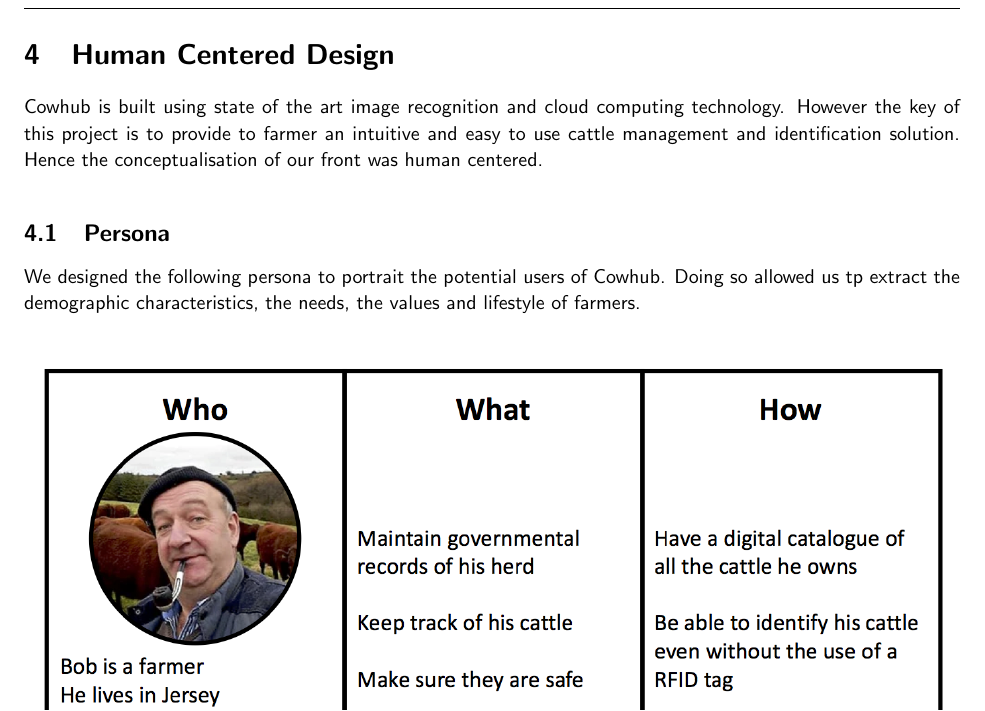
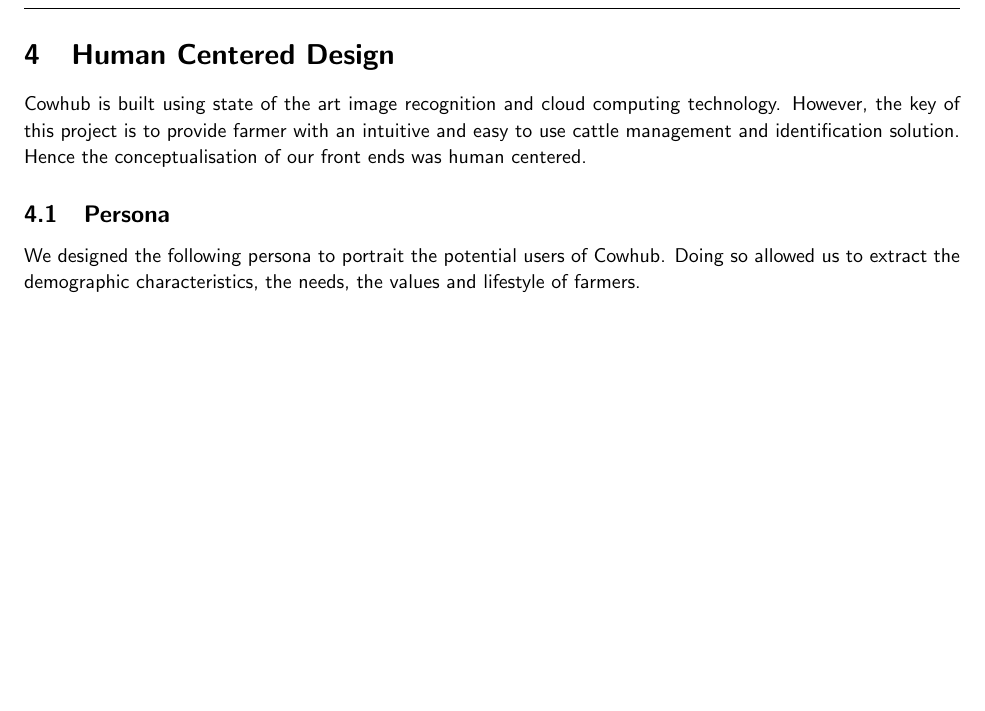
Before and after one commit to CowHub/cowhub-documentation, a LaTeX document (report.tex, which reads tex/human_centered_design.tex): part of page 6 of 19, cut so that both start at the same text, the shorter picture padded with empty space. Compiled offline with pdfLaTeX.

Commit message:
Minor edits

```diff
--- a/tex/human_centered_design.tex
+++ b/tex/human_centered_design.tex
@@ -2,12 +2,12 @@
 %
 %------------------------------------------------------------------------------
 
-Cowhub is built using state of the art image recognition and cloud computing technology. However the key of this project is to provide to farmer an intuitive and easy to use cattle management and identification solution. Hence the conceptualisation of our front was human centered.
+Cowhub is built using state of the art image recognition and cloud computing technology. However, the key of this project is to provide farmer with an intuitive and easy to use cattle management and identification solution. Hence the conceptualisation of our front ends was human centered.
 
 %------------------------------------------------------------------------------
 
 \begin{subsection}{Persona}
-  We designed the following persona to portrait the potential users of Cowhub. Doing so allowed us tp extract the demographic characteristics, the needs, the values and lifestyle of farmers.
+  We designed the following persona to portrait the potential users of Cowhub. Doing so allowed us to extract the demographic characteristics, the needs, the values and lifestyle of farmers.
   \begin{figure}[H]
   	\centering
     \includegraphics[width=1\textwidth]{images/persona.png}
```
Also changed, not shown: images/persona.png.
